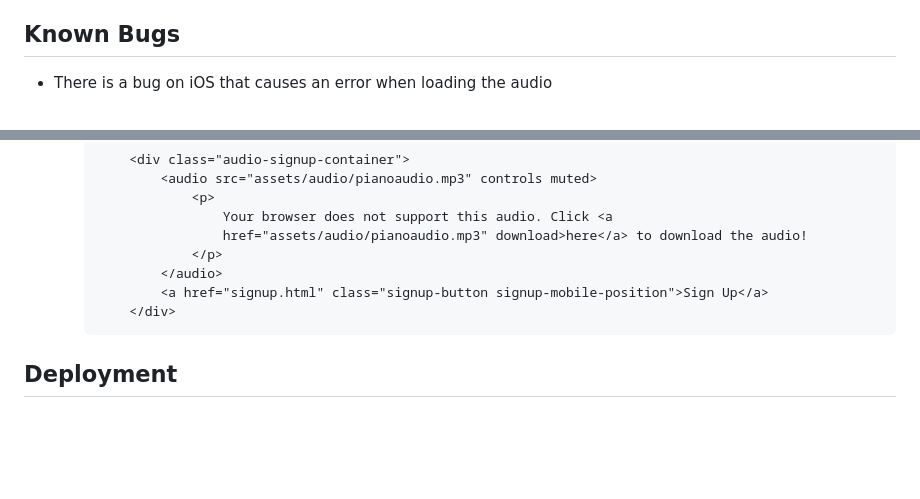
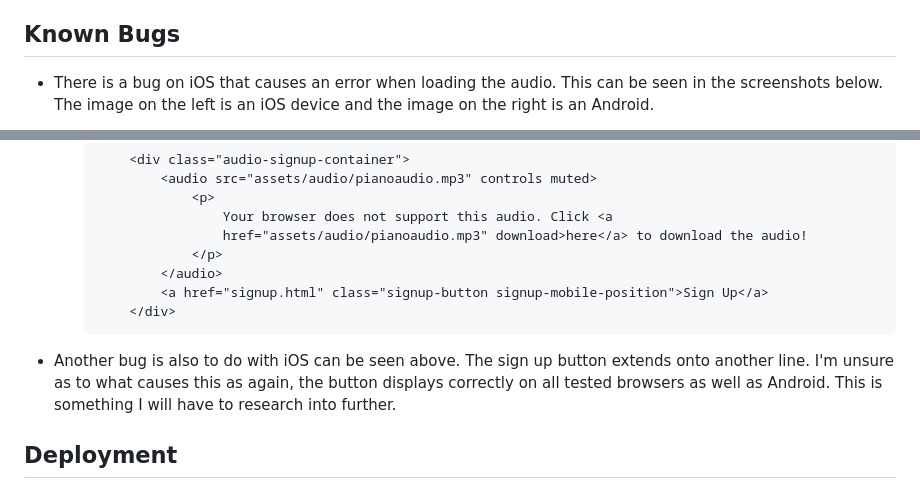
Before and after one commit to MarkD117/trad-academy, a Markdown page: README.md, 2 parts joined by grey strips. Rendered like a GitHub page; blank space fills up the shorter version.

Commit message:
Finish testing section

````diff
--- a/README.md
+++ b/README.md
@@ -409,5 +409,5 @@ During the planning stages, I  created wireframes for all pages of the site. I f
 
 ## Known Bugs
 
-- There is a bug on iOS that causes an error when loading the audio
+- There is a bug on iOS that causes an error when loading the audio. This can be seen in the screenshots below. The image on the left is an iOS device and the image on the right is an Android.
 
@@ -456,6 +454,8 @@ During the planning stages, I  created wireframes for all pages of the site. I f
             </div>
         ```
 
+- Another bug is also to do with iOS can be seen above. The sign up button extends onto another line. I'm unsure as to what causes this as again, the button displays correctly on all tested browsers as well as Android. This is something I will have to research into further.
+
 ## Deployment
 
 
````
Also changed, not shown: other parts of README.md (+1 -3 lines).
